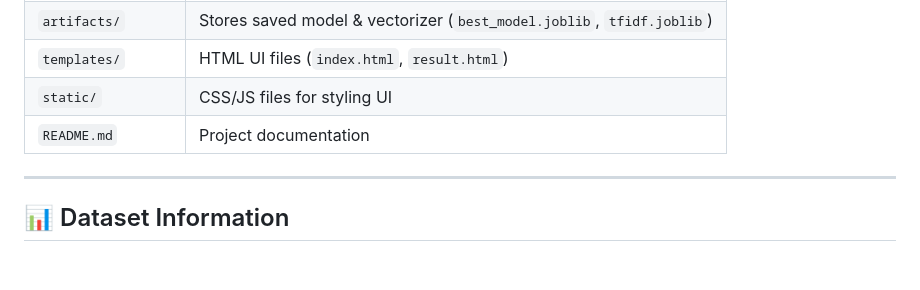
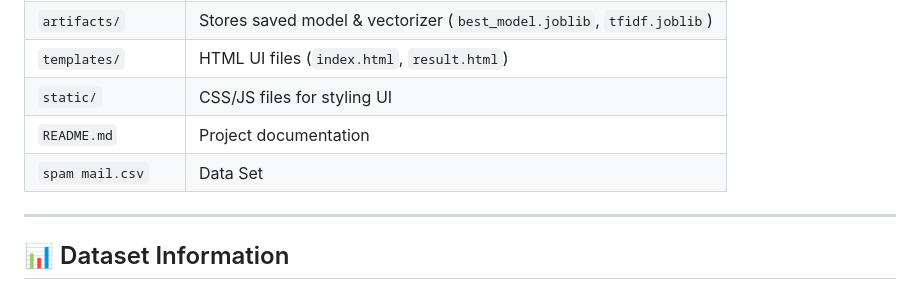
Before and after one commit to ADITYA160803/AI-Project-, a Markdown page: README.md, the part around the change. Drawn GitHub-style; blank space fills up the shorter version.

Commit message:
Add dataset information to README

```diff
--- a/README.md
+++ b/README.md
@@ -34,6 +34,7 @@ The goal is to classify messages as **Spam** or **Safe (Ham)** based on textual
 | `templates/` | HTML UI files (`index.html`, `result.html`) |
 | `static/` | CSS/JS files for styling UI |
 | `README.md` | Project documentation |
+| `spam mail.csv` | Data Set |
 
 ---
 
```
